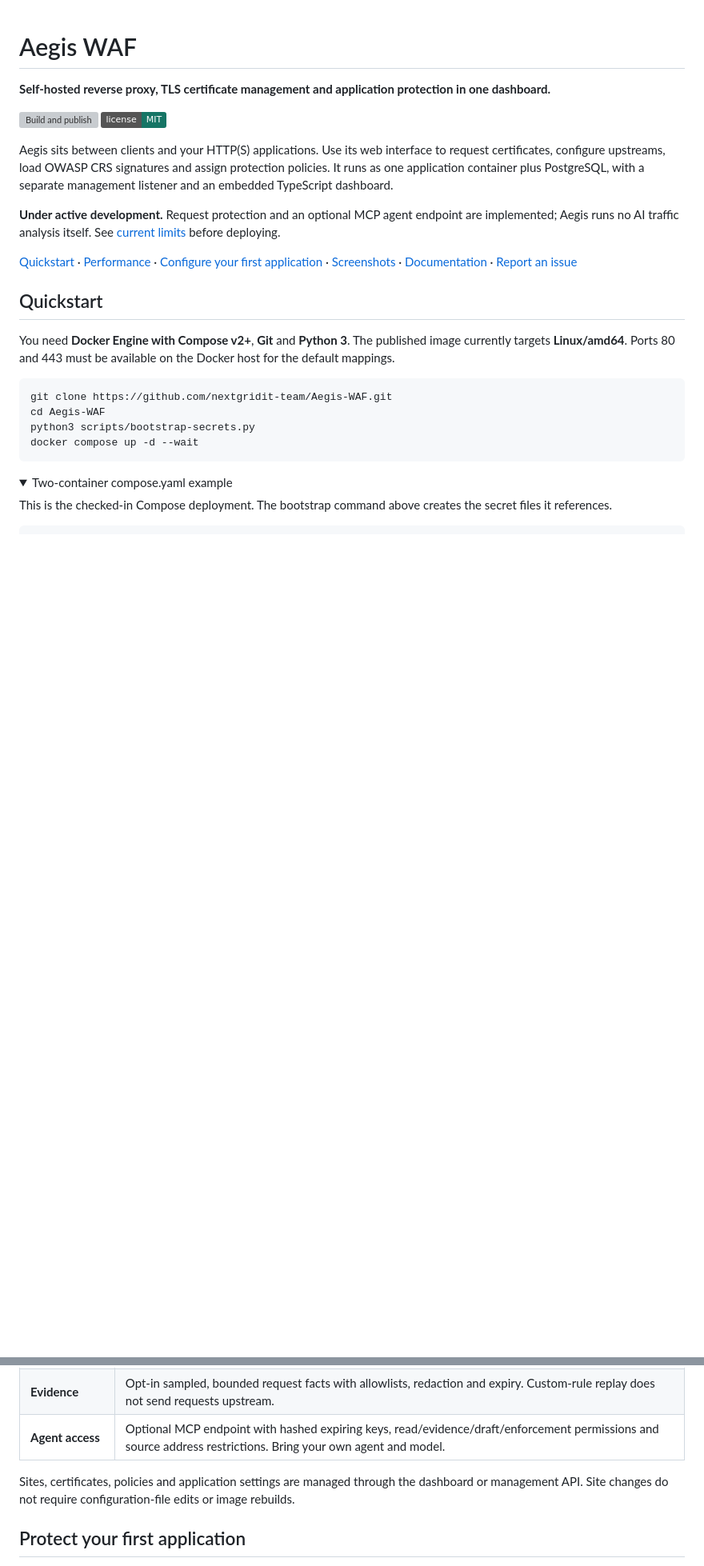
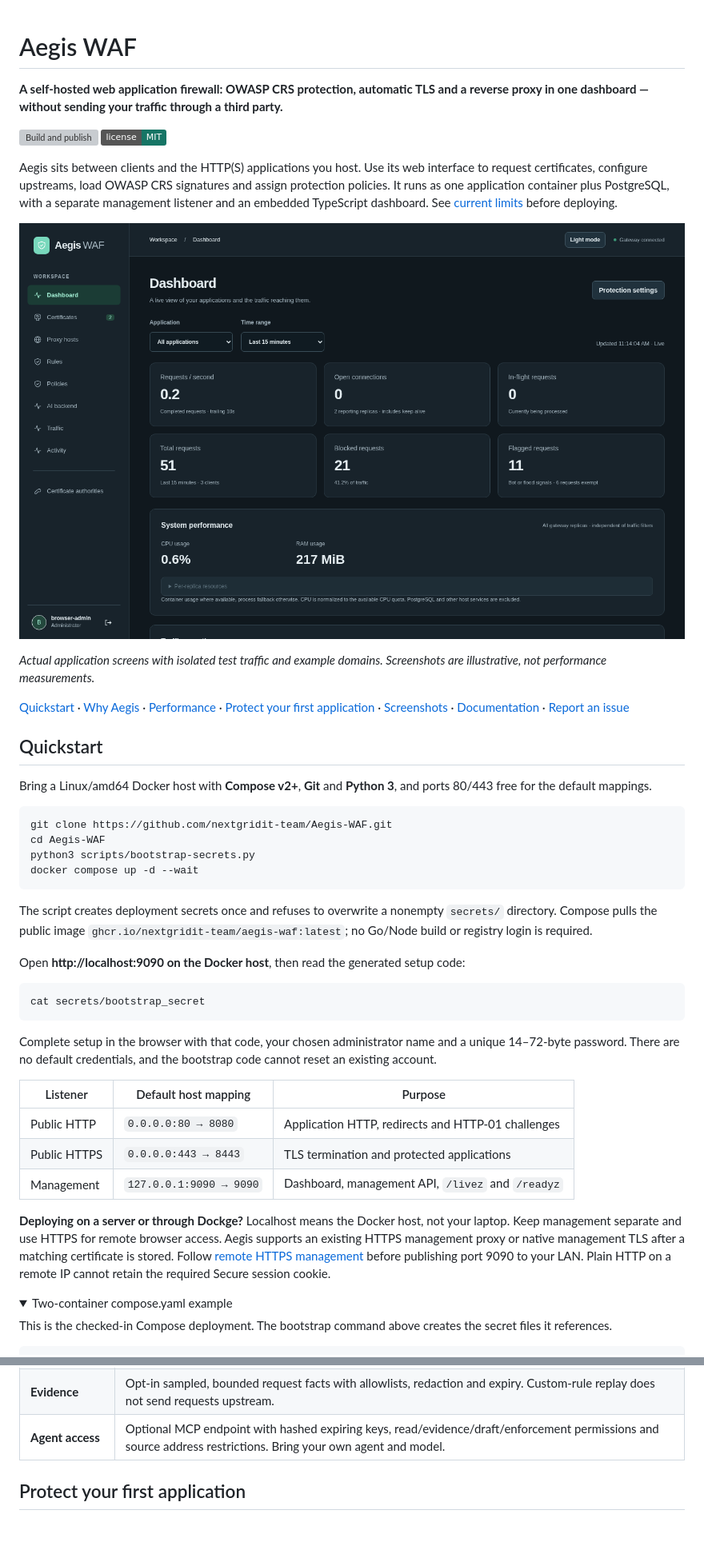
Before and after one commit to nextgridit-team/Aegis-WAF, a Markdown page: README.md, 2 parts joined by grey strips. Shown at 80% size. GitHub-like rendering; folded sections open; badges without logos; blank space fills up the shorter version; grey boxes are pictures that could not be loaded.

Commit message:
Restructure README to lead with positioning, hero screenshot and faster quickstart

````diff
--- a/README.md
+++ b/README.md
@@ -1,21 +1,23 @@
 # Aegis WAF
 
-**Self-hosted reverse proxy, TLS certificate management and application protection in one dashboard.**
+**A self-hosted web application firewall: OWASP CRS protection, automatic TLS and a reverse proxy in one dashboard — without sending your traffic through a third party.**
 
 [![Build and publish](https://github.com/nextgridit-team/Aegis-WAF/actions/workflows/image.yml/badge.svg?branch=main)](https://github.com/nextgridit-team/Aegis-WAF/actions/workflows/image.yml)
 [![License: MIT](https://img.shields.io/badge/license-MIT-167565)](LICENSE)
 
-Aegis sits between clients and your HTTP(S) applications. Use its web interface to request certificates, configure upstreams, load OWASP CRS signatures and assign protection policies. It runs as one application container plus PostgreSQL, with a separate management listener and an embedded TypeScript dashboard.
+Aegis sits between clients and the HTTP(S) applications you host. Use its web interface to request certificates, configure upstreams, load OWASP CRS signatures and assign protection policies. It runs as one application container plus PostgreSQL, with a separate management listener and an embedded TypeScript dashboard. See [current limits](#current-limits) before deploying.
 
-**Under active development.** Request protection and an optional MCP agent endpoint are implemented; Aegis runs no AI traffic analysis itself. See [current limits](#current-limits) before deploying.
+![Aegis traffic dashboard showing synthetic requests, protection outcomes, CPU and memory usage](docs/screenshots/overview.png)
 
-[Quickstart](#quickstart) · [Performance](#performance-at-a-glance) · [Configure your first application](#protect-your-first-application) · [Screenshots](#screenshots) · [Documentation](#documentation) · [Report an issue](https://github.com/nextgridit-team/Aegis-WAF/issues)
+_Actual application screens with isolated test traffic and example domains. Screenshots are illustrative, not performance measurements._
+
+[Quickstart](#quickstart) · [Why Aegis](#why-aegis) · [Performance](#performance-at-a-glance) · [Protect your first application](#protect-your-first-application) · [Screenshots](#screenshots) · [Documentation](#documentation) · [Report an issue](https://github.com/nextgridit-team/Aegis-WAF/issues)
 
 <a id="deploy-with-docker-compose"></a>
 
 ## Quickstart
 
-You need **Docker Engine with Compose v2+**, **Git** and **Python 3**. The published image currently targets **Linux/amd64**. Ports 80 and 443 must be available on the Docker host for the default mappings.
+Bring a Linux/amd64 Docker host with **Compose v2+**, **Git** and **Python 3**, and ports 80/443 free for the default mappings.
 
 ```sh
 git clone https://github.com/nextgridit-team/Aegis-WAF.git
@@ -23,6 +25,24 @@ cd Aegis-WAF
 python3 scripts/bootstrap-secrets.py
 docker compose up -d --wait
 ```
+
+The script creates deployment secrets once and refuses to overwrite a nonempty `secrets/` directory. Compose pulls the public image `ghcr.io/nextgridit-team/aegis-waf:latest`; no Go/Node build or registry login is required.
+
+Open **http://localhost:9090 on the Docker host**, then read the generated setup code:
+
+```sh
+cat secrets/bootstrap_secret
+```
+
+Complete setup in the browser with that code, your chosen administrator name and a unique 14–72-byte password. There are no default credentials, and the bootstrap code cannot reset an existing account.
+
+| Listener     | Default host mapping    | Purpose                                            |
+| ------------ | ----------------------- | -------------------------------------------------- |
+| Public HTTP  | `0.0.0.0:80 → 8080`     | Application HTTP, redirects and HTTP-01 challenges |
+| Public HTTPS | `0.0.0.0:443 → 8443`    | TLS termination and protected applications         |
+| Management   | `127.0.0.1:9090 → 9090` | Dashboard, management API, `/livez` and `/readyz`  |
+
+**Deploying on a server or through Dockge?** Localhost means the Docker host, not your laptop. Keep management separate and use HTTPS for remote browser access. Aegis supports an existing HTTPS management proxy or native management TLS after a matching certificate is stored. Follow [remote HTTPS management](docs/deployment.md#remote-https-management) before publishing port 9090 to your LAN. Plain HTTP on a remote IP cannot retain the required Secure session cookie.
 
 <details>
 <summary>Two-container compose.yaml example</summary>
@@ -142,8 +152,6 @@ _Actual application screens with isolated test traffic and example domains. Scre
 | **Visibility**             | Global/application traffic, requests per second, connections, status codes, blocking statistics, optional local country/state lookup with map drill-down, replica CPU/RAM, access logs and administrative audit events. Click any listed request for its recorded decision, rule/signature details and retained evidence. Response status identifies its proxy host/source; a dashboard link opens the animated live traffic view. |
 | **Evidence**               | Opt-in sampled, bounded request facts with allowlists, redaction and expiry. Custom-rule replay does not send requests upstream.                                                                                                                                                                |
 | **Agent access** | Optional MCP endpoint with hashed expiring keys, read/evidence/draft/enforcement permissions and source address restrictions. Bring your own agent and model.                                                                                                                                                           |
-
-Sites, certificates, policies and application settings are managed through the dashboard or management API. Site changes do not require configuration-file edits or image rebuilds.
 
 ## Protect your first application
 
````
Also changed, not shown: other parts of README.md (+11 -19 lines).
